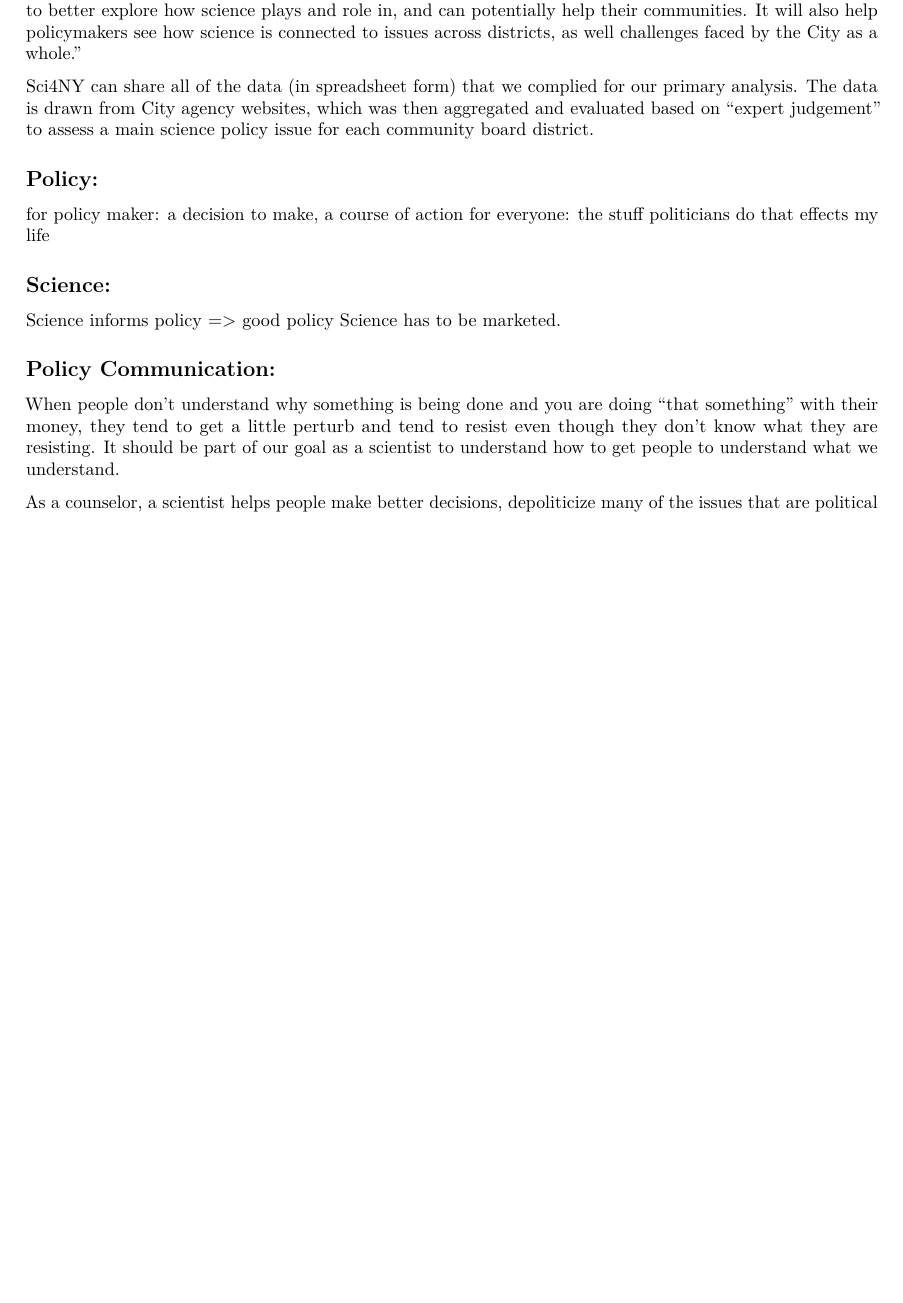
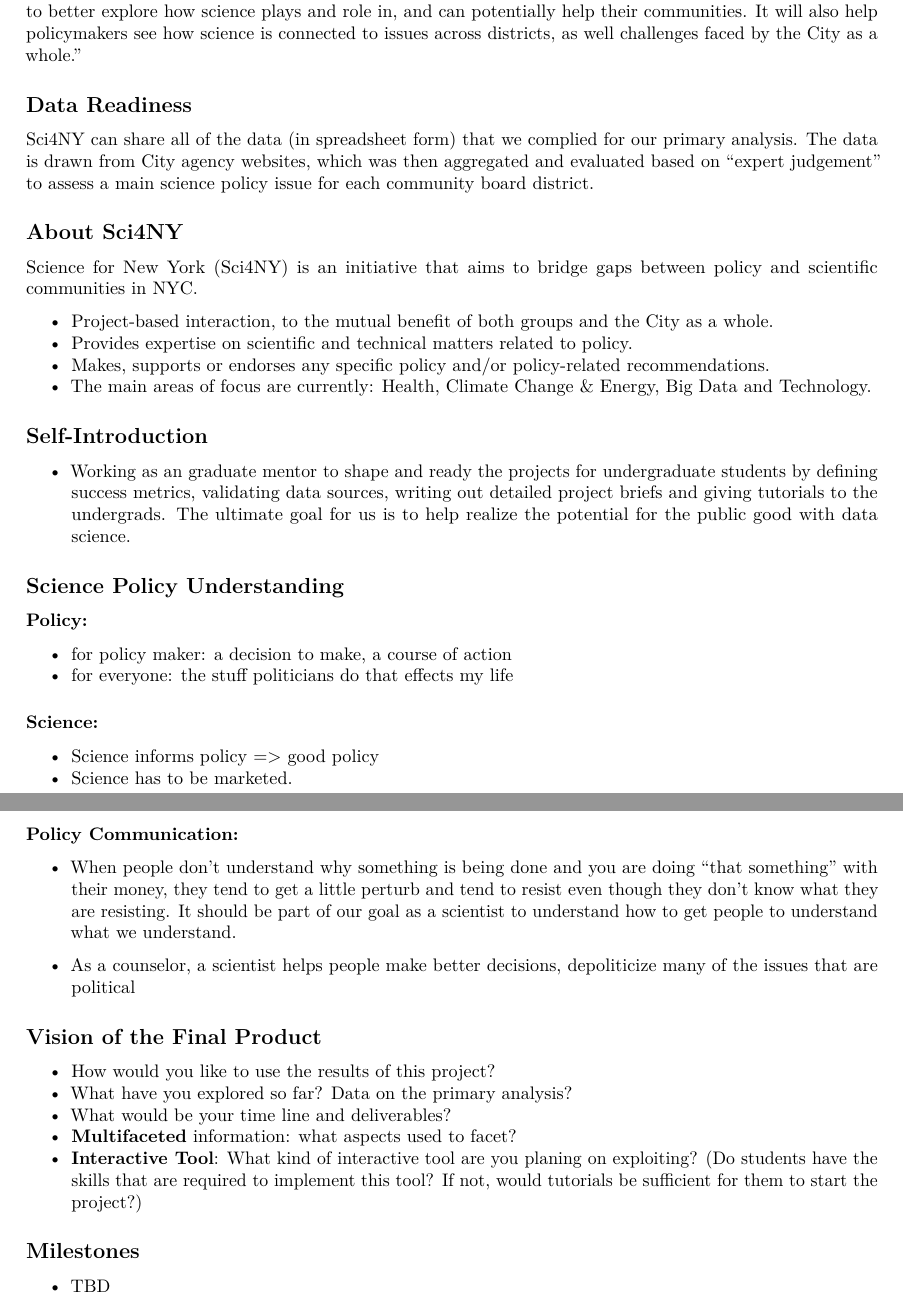
Before and after one commit to jenn2325/PIT-DSC_Program, an R Markdown document (Mock First Meeting.Rmd): part of the page before the commit and two parts of pages 1 and 2 of 2 after it, the two joined at a grey line, cut so that both start at the same text, the shorter picture padded with empty space. Rendered offline with R 4.5, knitr and Pandoc, then LaTeX, with nearby package versions.

Commit message:
draft 0.0

```diff
--- a/Mock First Meeting.Rmd
+++ b/Mock First Meeting.Rmd
@@ -8,20 +8,51 @@
 
 "The goal of this project is to expand upon the primary research we undertook to convey the multifaceted information available from public sources on science policy priorities across all of NYC's 59 community board districts. Building in these key, additional layers of information as an interactive tool will allow public users to better explore how science plays and role in, and can potentially help their communities. It will also help policymakers see how science is connected to issues across districts, as well challenges faced by the City as a whole."
 
+## Data Readiness
 
 Sci4NY can share all of the data (in spreadsheet form) that we complied for our primary analysis. The data is drawn from City agency websites, which was then aggregated and evaluated based on "expert judgement" to assess a main science policy issue for each community board district.
 
-## Policy:
+## About Sci4NY
 
-for policy maker: a decision to make, a course of action
-for everyone: the stuff politicians do that effects my life
+Science for New York (Sci4NY) is an initiative that aims to bridge gaps between policy and scientific communities in NYC.
 
-## Science:
-Science informs policy => good policy
-Science has to be marketed.
+- Project-based interaction, to the mutual benefit of both groups and the City as a whole.
+- Provides expertise on scientific and technical matters related to policy.
+- Makes, supports or endorses any specific policy and/or policy-related recommendations.
+- The main areas of focus are currently: Health, Climate Change & Energy, Big Data and Technology.
 
-## Policy Communication:
-When people don't understand why something is being done and you are doing "that something" with their money, they tend to get a little perturb and tend to resist even though they don't know what they are resisting.
+
+## Self-Introduction
+- Working as an graduate mentor to shape and ready the projects for undergraduate students by defining success metrics, validating data sources, writing out detailed project briefs and giving tutorials to the undergrads. The ultimate goal for us is to help realize the potential for the public good with data science.
+
+## Science Policy Understanding
+
+### Policy:
+
+- for policy maker: a decision to make, a course of action
+- for everyone: the stuff politicians do that effects my life
+
+### Science:
+- Science informs policy => good policy
+- Science has to be marketed.
+
+### Policy Communication:
+- When people don't understand why something is being done and you are doing "that something" with their money, they tend to get a little perturb and tend to resist even though they don't know what they are resisting.
 It should be part of our goal as a scientist to understand how to get people to understand what we understand.
 
-As a counselor, a scientist helps people make better decisions, depoliticize many of the issues that are political
+- As a counselor, a scientist helps people make better decisions, depoliticize many of the issues that are political
+
+
+
+## Vision of the Final Product
+
+- How would you like to use the results of this project?
+- What have you explored so far? Data on the primary analysis?
+- What would be your time line and deliverables?
+- **Multifaceted** information: what aspects used to facet?
+- **Interactive Tool**: What kind of interactive tool are you planing on exploiting? (Do students have the skills that are required to implement this tool? If not, would tutorials be sufficient for them to start the project?)
+
+
+## Milestones
+
+- TBD
```
Also changed, not shown: Mock-First-Meeting.pdf (added), Mock First Meeting.Rmd (2 more changed lines).
